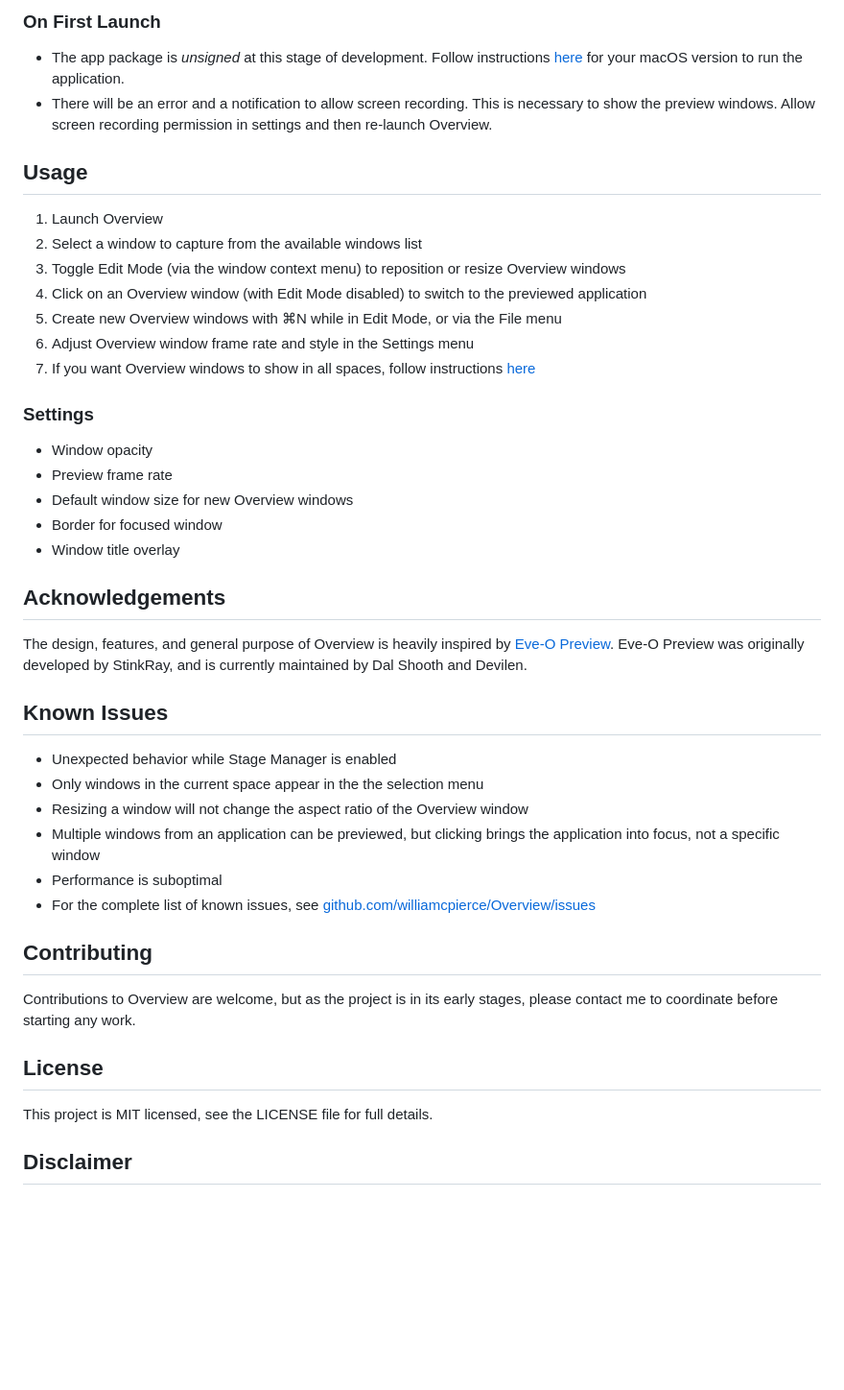
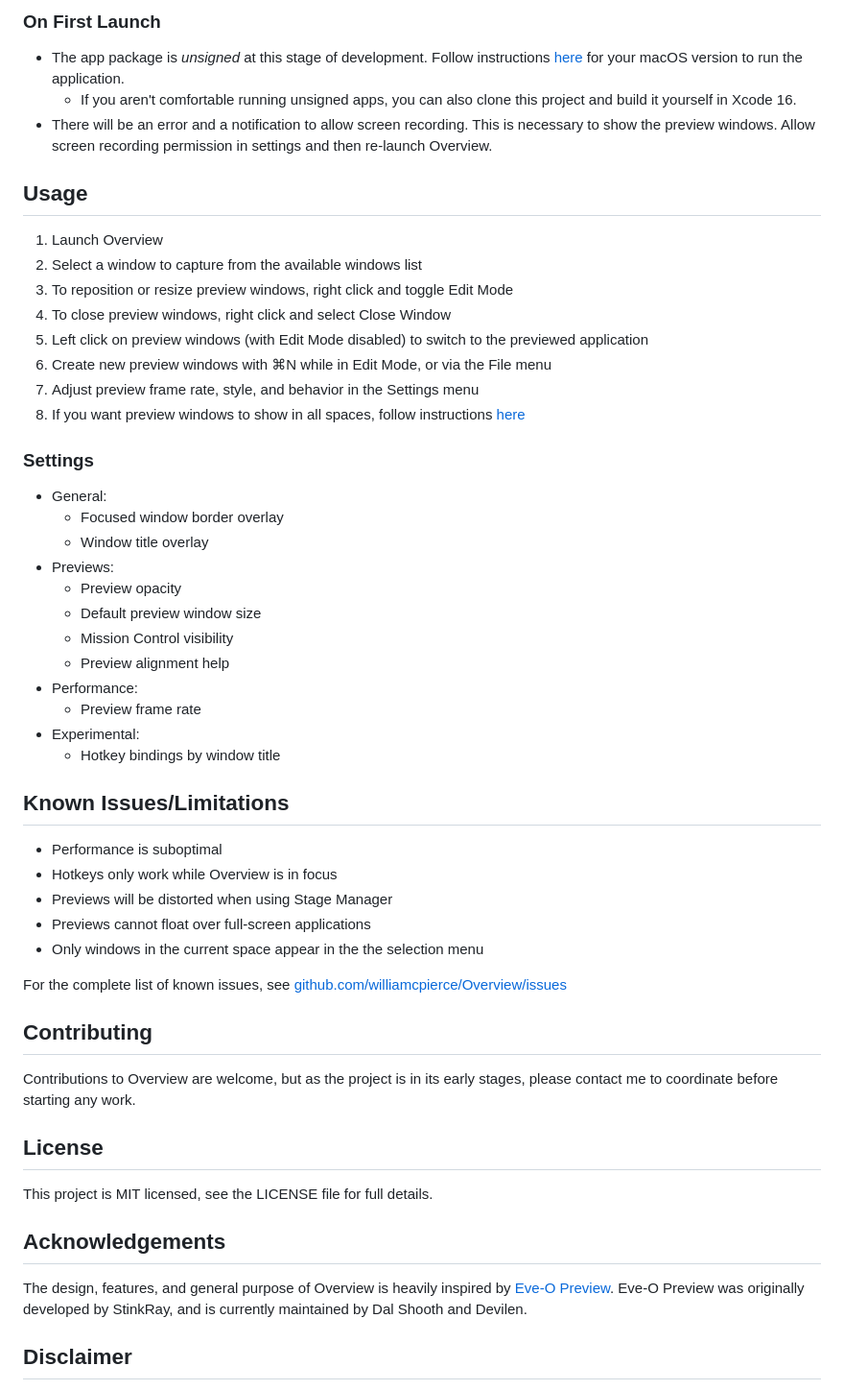
Before and after one commit to williamcpierce/Overview, a Markdown page: README.md, the part around the change printed below. Shown: that part at 96% size. GitHub-like rendering; blank space fills up the shorter version.

```diff
--- a/README.md
+++ b/README.md
@@ -36,39 +36,44 @@ Overview is a macOS app that allows you to create floating, semi-transparent win
 
 ### On First Launch
 - The app package is *unsigned* at this stage of development. Follow instructions [here](https://support.apple.com/guide/mac-help/open-a-mac-app-from-an-unknown-developer-mh40616/mac) for your macOS version to run the application.
+  - If you aren't comfortable running unsigned apps, you can also clone this project and build it yourself in Xcode 16.
 - There will be an error and a notification to allow screen recording. This is necessary to show the preview windows. Allow screen recording permission in settings and then re-launch Overview.
 
 ## Usage
 
 1. Launch Overview
 2. Select a window to capture from the available windows list
-3. Toggle Edit Mode (via the window context menu) to reposition or resize Overview windows
-4. Click on an Overview window (with Edit Mode disabled) to switch to the previewed application
-5. Create new Overview windows with ⌘N while in Edit Mode, or via the File menu
-6. Adjust Overview window frame rate and style in the Settings menu
-7. If you want Overview windows to show in all spaces, follow instructions [here](https://support.apple.com/guide/mac-help/work-in-multiple-spaces-mh14112/mac#:~:text=On%20your%20Mac%2C%20Control%2Dclick,app%20opens%20in%20every%20space.)
+3. To reposition or resize preview windows, right click and toggle Edit Mode
+4. To close preview windows, right click and select Close Window
+5. Left click on preview windows (with Edit Mode disabled) to switch to the previewed application
+6. Create new preview windows with ⌘N while in Edit Mode, or via the File menu
+7. Adjust preview frame rate, style, and behavior in the Settings menu
+8. If you want preview windows to show in all spaces, follow instructions [here](https://support.apple.com/guide/mac-help/work-in-multiple-spaces-mh14112/mac#:~:text=On%20your%20Mac%2C%20Control%2Dclick,app%20opens%20in%20every%20space.)
 
 ### Settings
 
-- Window opacity
-- Preview frame rate
-- Default window size for new Overview windows
-- Border for focused window
-- Window title overlay
+- General:
+  - Focused window border overlay
+  - Window title overlay
+- Previews:
+  - Preview opacity
+  - Default preview window size
+  - Mission Control visibility
+  - Preview alignment help
+- Performance:
+  - Preview frame rate
+- Experimental:
+  - Hotkey bindings by window title
 
-## Acknowledgements
+## Known Issues/Limitations
 
-The design, features, and general purpose of Overview is heavily inspired by [Eve-O Preview](https://github.com/Proopai/eve-o-preview).
-Eve-O Preview was originally developed by StinkRay, and is currently maintained by Dal Shooth and Devilen.
+- Performance is suboptimal
+- Hotkeys only work while Overview is in focus
+- Previews will be distorted when using Stage Manager
+- Previews cannot float over full-screen applications
+- Only windows in the current space appear in the the selection menu
 
-## Known Issues
-
-- Unexpected behavior while Stage Manager is enabled
-- Only windows in the current space appear in the the selection menu
-- Resizing a window will not change the aspect ratio of the Overview window
-- Multiple windows from an application can be previewed, but clicking brings the application into focus, not a specific window
-- Performance is suboptimal
-- For the complete list of known issues, see [github.com/williamcpierce/Overview/issues](https://github.com/williamcpierce/Overview/issues?q=is%3Aopen+is%3Aissue+label%3Abug)
+For the complete list of known issues, see [github.com/williamcpierce/Overview/issues](https://github.com/williamcpierce/Overview/issues?q=is%3Aopen+is%3Aissue+label%3Abug)
 
 ## Contributing
 
@@ -78,6 +83,11 @@ Contributions to Overview are welcome, but as the project is in its early stages
 
 This project is MIT licensed, see the LICENSE file for full details.
 
+## Acknowledgements
+
+The design, features, and general purpose of Overview is heavily inspired by [Eve-O Preview](https://github.com/Proopai/eve-o-preview).
+Eve-O Preview was originally developed by StinkRay, and is currently maintained by Dal Shooth and Devilen.
+
 ## Disclaimer
 
 Overview is alpha software and is not intended for production use. Use of this software is at your own risk. The developers are not responsible for any data loss or system instability that may occur as a result of using Overview.
```
Also changed, not shown: other parts of README.md (+11 -11 lines).
